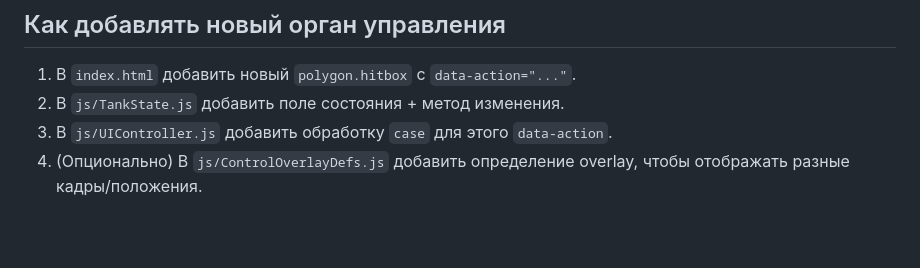
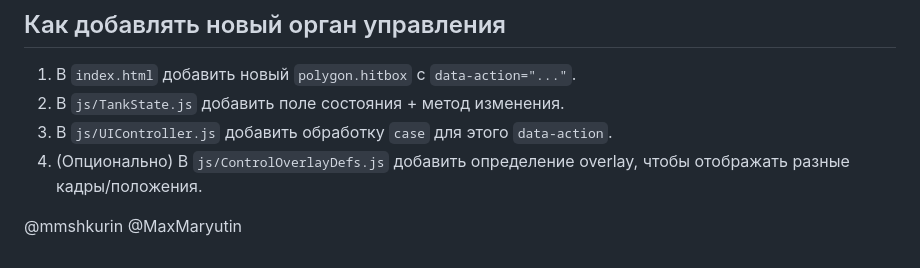
Before and after one commit to Max-Sam231/tank-sim, a Markdown page: README.md, the part around the change. Drawn GitHub-style; blank space fills up the shorter version.

Commit message:
docs : add collaborator

```diff
--- a/README.md
+++ b/README.md
@@ -169,3 +169,6 @@ npm run serve
 2. В `js/TankState.js` добавить поле состояния + метод изменения.
 3. В `js/UIController.js` добавить обработку `case` для этого `data-action`.
 4. (Опционально) В `js/ControlOverlayDefs.js` добавить определение overlay, чтобы отображать разные кадры/положения.
+
+@mmshkurin
+@MaxMaryutin
```
